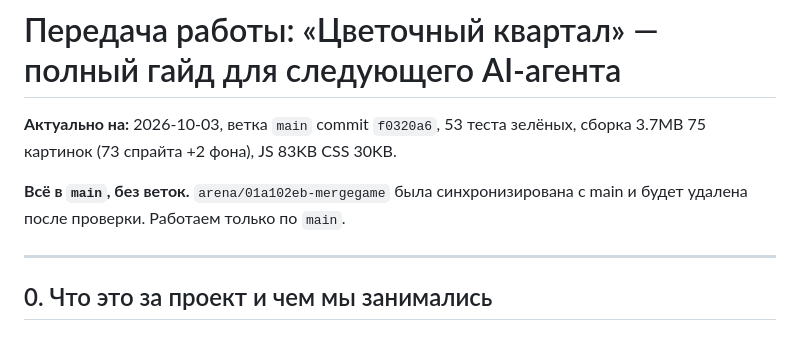
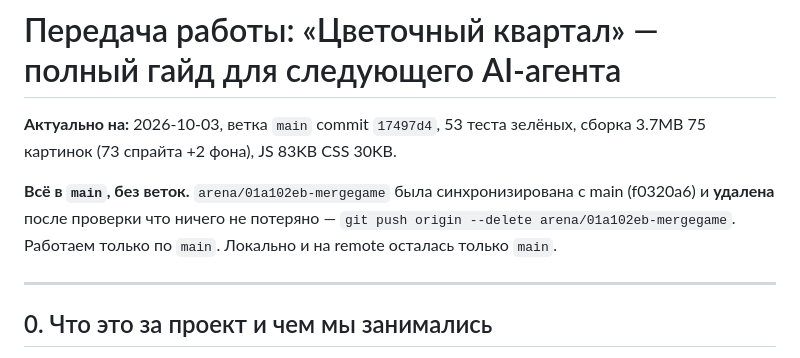
Before and after one commit to e6six/mergegame, a Markdown page: docs/handoff.md, the part around the change. Drawn GitHub-style.

Commit message:
docs: уточнить что arena ветка удалена после аудита — только main
Co-authored-by: arena-agent <297053741+arena-agent@users.noreply.github.com>

```diff
--- a/docs/handoff.md
+++ b/docs/handoff.md
@@ -1,8 +1,8 @@
 # Передача работы: «Цветочный квартал» — полный гайд для следующего AI-агента
 
-**Актуально на:** 2026-10-03, ветка `main` commit `f0320a6`, 53 теста зелёных, сборка 3.7MB 75 картинок (73 спрайта +2 фона), JS 83KB CSS 30KB.
+**Актуально на:** 2026-10-03, ветка `main` commit `17497d4`, 53 теста зелёных, сборка 3.7MB 75 картинок (73 спрайта +2 фона), JS 83KB CSS 30KB.
 
-**Всё в `main`, без веток.** `arena/01a102eb-mergegame` была синхронизирована с main и будет удалена после проверки. Работаем только по `main`.
+**Всё в `main`, без веток.** `arena/01a102eb-mergegame` была синхронизирована с main (f0320a6) и **удалена** после проверки что ничего не потеряно — `git push origin --delete arena/01a102eb-mergegame`. Работаем только по `main`. Локально и на remote осталась только `main`.
 
 ---
 
```
